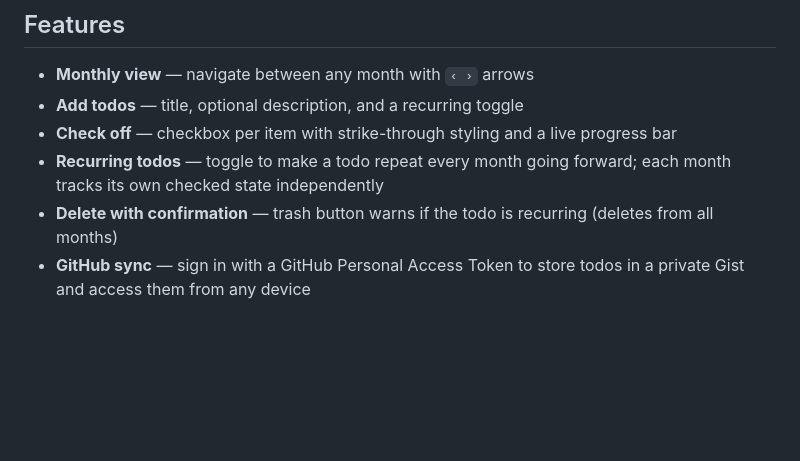
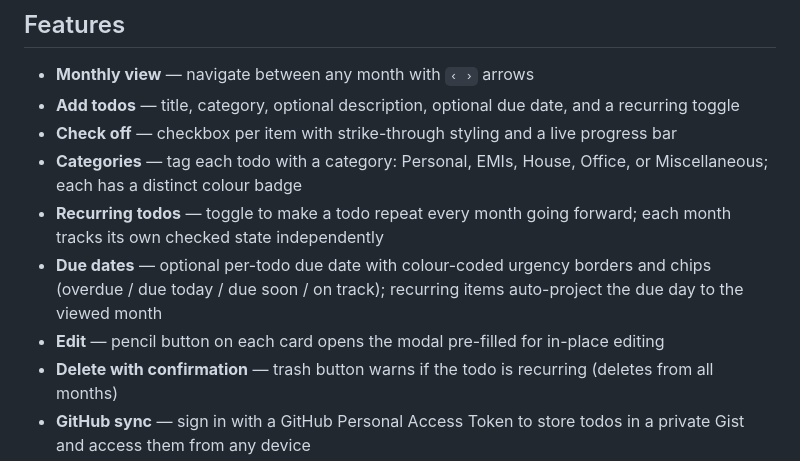
Before and after one commit to kumaradarshkanungo/ToDos-App, a Markdown page: README.md, the part around the change. GitHub-like rendering; blank space fills up the shorter version.

```diff
--- a/README.md
+++ b/README.md
@@ -5,9 +5,12 @@ A clean, minimal web app to manage your todos on a **monthly basis** — no back
 ## Features
 
 - **Monthly view** — navigate between any month with `‹ ›` arrows
-- **Add todos** — title, optional description, and a recurring toggle
+- **Add todos** — title, category, optional description, optional due date, and a recurring toggle
 - **Check off** — checkbox per item with strike-through styling and a live progress bar
+- **Categories** — tag each todo with a category: Personal, EMIs, House, Office, or Miscellaneous; each has a distinct colour badge
 - **Recurring todos** — toggle to make a todo repeat every month going forward; each month tracks its own checked state independently
+- **Due dates** — optional per-todo due date with colour-coded urgency borders and chips (overdue / due today / due soon / on track); recurring items auto-project the due day to the viewed month
+- **Edit** — pencil button on each card opens the modal pre-filled for in-place editing
 - **Delete with confirmation** — trash button warns if the todo is recurring (deletes from all months)
 - **GitHub sync** — sign in with a GitHub Personal Access Token to store todos in a private Gist and access them from any device
 - **Offline mode** — skip sign-in and use `localStorage` only; data persists across refreshes in the same browser
```
